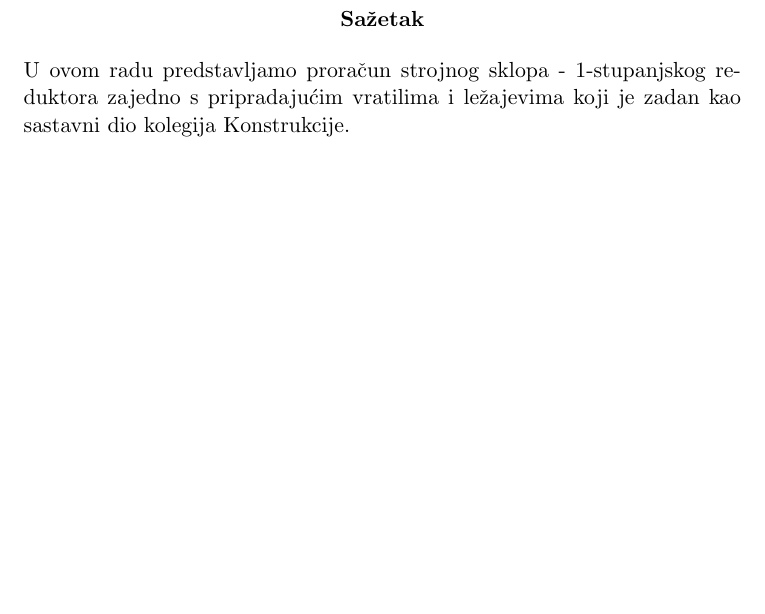
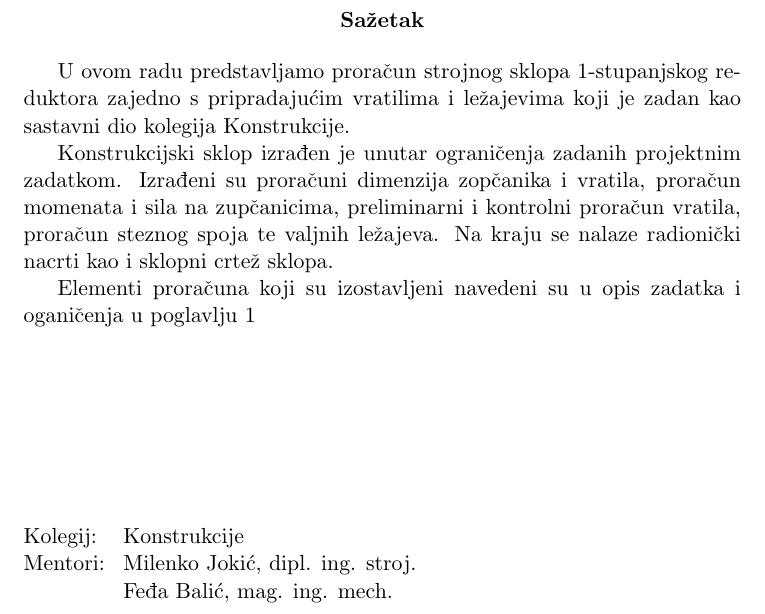
Before and after one commit to KristijanCetina/Konstrukcije-TimskiProjektniZadatak, a LaTeX document (Projektni zadatak_Cetina-Grgin-Mrkic.tex): part of page 2 of 26, cut so that both start at the same text, the shorter picture padded with empty space. Compiled offline with pdfLaTeX.

Commit message:
Završna verzija

```diff
--- a/Projektni zadatak_Cetina-Grgin-Mrkic.tex
+++ b/Projektni zadatak_Cetina-Grgin-Mrkic.tex
@@ -62,7 +61,24 @@ Stručni studij politehnike\\
 \thispagestyle{empty}
 \vfill
 \begin{abstract}
-U ovom radu predstavljamo proračun strojnog sklopa - 1-stupanjskog reduktora zajedno s pripradajućim vratilima i ležajevima koji je zadan kao sastavni dio kolegija Konstrukcije.
+
+U ovom radu predstavljamo proračun strojnog sklopa 1-stupanjskog reduktora zajedno s pripradajućim vratilima i ležajevima koji je zadan kao sastavni dio kolegija Konstrukcije.
+
+Konstrukcijski sklop izrađen je unutar ograničenja zadanih projektnim zadatkom.
+Izrađeni su proračuni dimenzija zopčanika i vratila, proračun momenata i sila na zupčanicima, preliminarni i kontrolni proračun vratila, proračun steznog spoja te valjnih ležajeva.
+Na kraju se nalaze radionički nacrti kao i sklopni crtež sklopa.
+
+Elementi proračuna koji su izostavljeni navedeni su u opis zadatka i oganičenja u poglavlju \ref{OpisIOgranicenja}
+
+\vspace{3cm}
+
+\begin{tabbing}
+\hspace{50pt}\=\kill
+ Kolegij: \> Konstrukcije\\
+ Mentori: \> Milenko Jokić, dipl. ing. stroj. \\
+  \> Feđa Balić, mag. ing. mech.
+\end{tabbing}
+
 \end{abstract}
 \end{titlepage}
 \includepdf[fitpaper]{TimskiProjektniZadatak.pdf}
```
Also changed, not shown: OutputDrawings/DistantniPrsten.pdf, OutputDrawings/GonjeniZupcanikLight.pdf, OutputDrawings/GonjenoVratilo.pdf, OutputDrawings/PogonskoVratilo.pdf, OutputDrawings/SklopniNacrtReduktora.pdf, Projektni zadatak_Cetina-Grgin-Mrkic.pdf, Projektni zadatak_Cetina-Grgin-Mrkic.tex (4 more changed lines), 5 other files.
